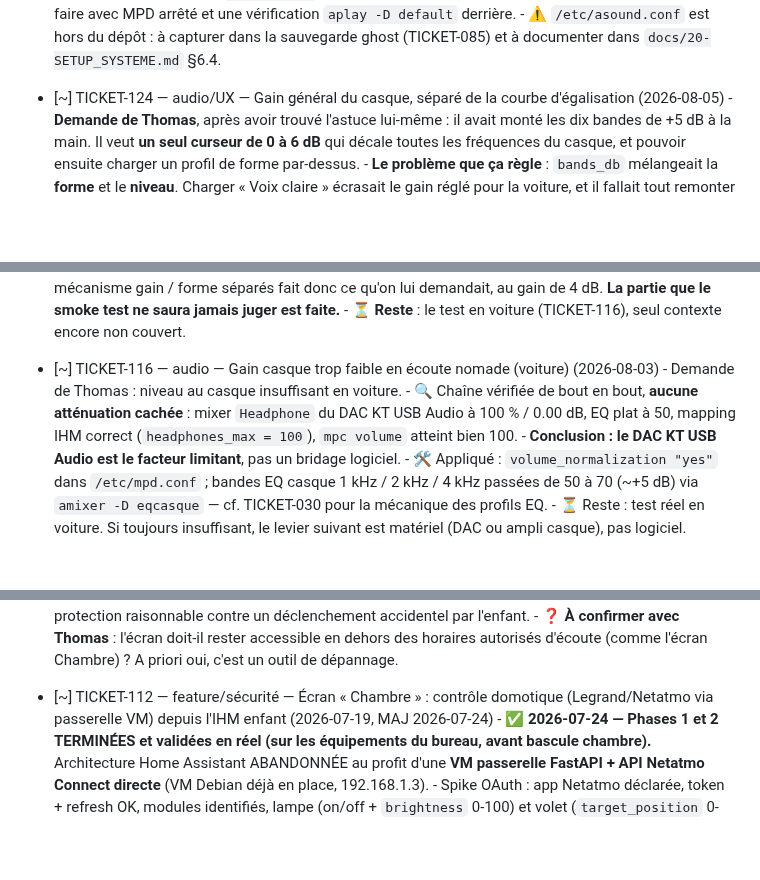
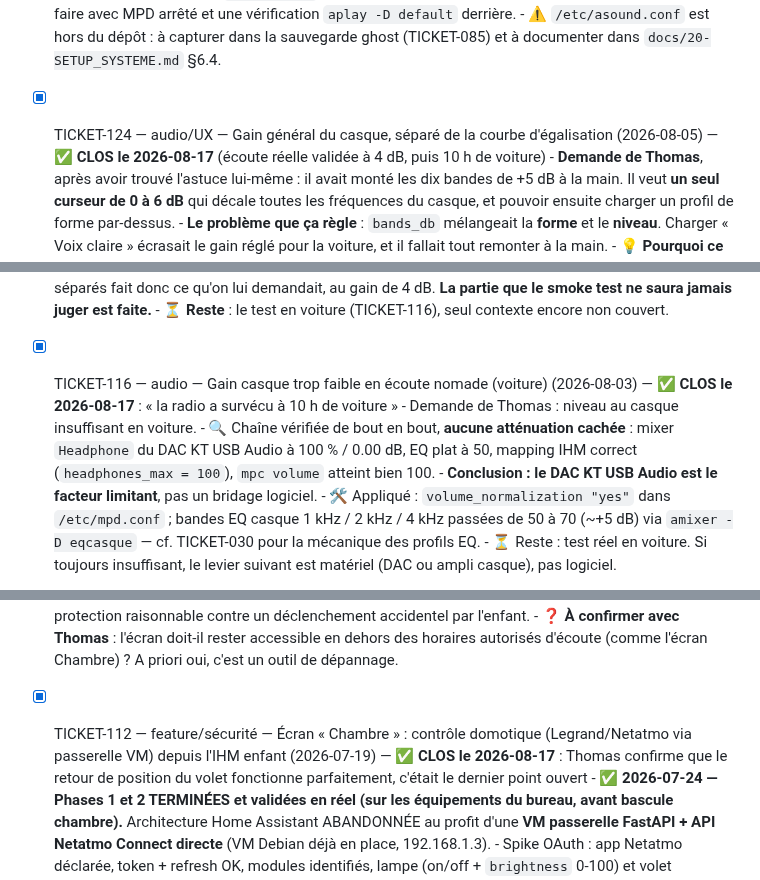
Before and after one commit to supitalp2-png/hechicero, a Markdown page: docs/90-BACKLOG.md, 3 parts joined by grey strips. Drawn GitHub-style; blank space fills up the shorter version.

```diff
--- a/docs/90-BACKLOG.md
+++ b/docs/90-BACKLOG.md
@@ -269,7 +326,7 @@
       - 🛠️ **Correctif** : remplacer `hw:2,0` par `hw:CARD=sndrpihifiberry,DEV=0` et `card 2` par `card sndrpihifiberry`. Deux lignes — mais dans `asound.conf`, donc zone Z6 : une erreur de syntaxe coupe **tout** le son. À faire avec MPD arrêté et une vérification `aplay -D default` derrière.
       - ⚠️ `/etc/asound.conf` est hors du dépôt : à capturer dans la sauvegarde ghost (TICKET-085) et à documenter dans `docs/20-SETUP_SYSTEME.md` §6.4.
 
-- [~] TICKET-124 — audio/UX — Gain général du casque, séparé de la courbe d'égalisation (2026-08-05)
+- [x] TICKET-124 — audio/UX — Gain général du casque, séparé de la courbe d'égalisation (2026-08-05) — ✅ **CLOS le 2026-08-17** (écoute réelle validée à 4 dB, puis 10 h de voiture)
       - **Demande de Thomas**, après avoir trouvé l'astuce lui-même : il avait monté les dix bandes de +5 dB à la main. Il veut **un seul curseur de 0 à 6 dB** qui décale toutes les fréquences du casque, et pouvoir ensuite charger un profil de forme par-dessus.
       - **Le problème que ça règle** : `bands_db` mélangeait la **forme** et le **niveau**. Charger « Voix claire » écrasait le gain réglé pour la voiture, et il fallait tout remonter à la main.
       - 💡 **Pourquoi ce gain marche là où monter le volume ne suffisait plus** : le boost alsaequal intervient **après** l'étage de volume de MPD (déjà à 100) et après le mixer du DAC (déjà à 0 dB). C'est la dernière marge de la chaîne — cf. TICKET-116, où le DAC KT USB Audio a été identifié comme facteur limitant.
@@ -285,7 +342,7 @@
       - ✅ **Écoute réelle validée le 2026-08-17** — Thomas : « le casque est parfait, ça marche parfaitement bien ». Le mécanisme gain / forme séparés fait donc ce qu'on lui demandait, au gain de 4 dB. **La partie que le smoke test ne saura jamais juger est faite.**
       - ⏳ **Reste** : le test en voiture (TICKET-116), seul contexte encore non couvert.
 
-- [~] TICKET-116 — audio — Gain casque trop faible en écoute nomade (voiture) (2026-08-03)
+- [x] TICKET-116 — audio — Gain casque trop faible en écoute nomade (voiture) (2026-08-03) — ✅ **CLOS le 2026-08-17** : « la radio a survécu à 10 h de voiture »
       - Demande de Thomas : niveau au casque insuffisant en voiture.
       - 🔍 Chaîne vérifiée de bout en bout, **aucune atténuation cachée** : mixer `Headphone` du DAC KT USB Audio à 100 % / 0.00 dB, EQ plat à 50, mapping IHM correct (`headphones_max = 100`), `mpc volume` atteint bien 100.
       - **Conclusion : le DAC KT USB Audio est le facteur limitant**, pas un bridage logiciel.
@@ -323,7 +380,7 @@
       - **Sécurité / usage** : c'est un écran **parent**. Il ne doit pas exposer de secret (aucun jeton, aucun identifiant de la passerelle domotique) ni offrir de contournement du contrôle parental. La combinaison à deux boutons maintenus est déjà, en soi, une protection raisonnable contre un déclenchement accidentel par l'enfant.
       - ❓ **À confirmer avec Thomas** : l'écran doit-il rester accessible en dehors des horaires autorisés d'écoute (comme l'écran Chambre) ? A priori oui, c'est un outil de dépannage.
 
-- [~] TICKET-112 — feature/sécurité — Écran « Chambre » : contrôle domotique (Legrand/Netatmo via passerelle VM) depuis l'IHM enfant (2026-07-19, MAJ 2026-07-24)
+- [x] TICKET-112 — feature/sécurité — Écran « Chambre » : contrôle domotique (Legrand/Netatmo via passerelle VM) depuis l'IHM enfant (2026-07-19) — ✅ **CLOS le 2026-08-17** : Thomas confirme que le retour de position du volet fonctionne parfaitement, c'était le dernier point ouvert
       - ✅ **2026-07-24 — Phases 1 et 2 TERMINÉES et validées en réel (sur les équipements du bureau, avant bascule chambre).** Architecture Home Assistant ABANDONNÉE au profit d'une **VM passerelle FastAPI + API Netatmo Connect directe** (VM Debian déjà en place, 192.168.1.3).
           - Spike OAuth : app Netatmo déclarée, token + refresh OK, modules identifiés, lampe (on/off + `brightness` 0-100) et volet (`target_position` 0-100) pilotés en réel.
           - Découverte clé : l'orientation des lames du BSO n'est PAS pilotable via `setstate` (couplée mécaniquement à la position) → l'IHM n'a qu'un seul axe de position 0-100 (0 = occultation totale = nuit).
```
Also changed, not shown: other parts of docs/90-BACKLOG.md (+67 -16 lines).
